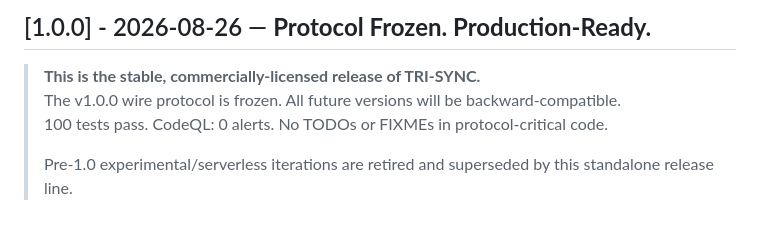
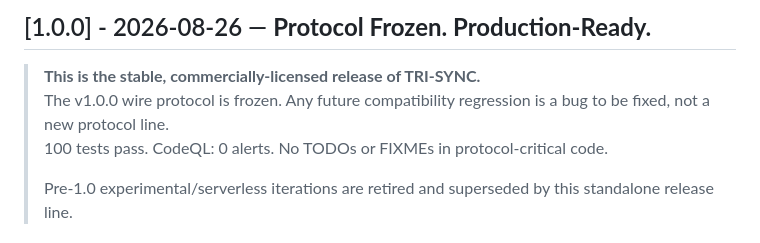
Before and after one commit to IknowwhoIamHAA/TRI-SYNC, a Markdown page: CHANGELOG.md, the part around the change. Rendered like a GitHub page.

```diff
--- a/CHANGELOG.md
+++ b/CHANGELOG.md
@@ -143,7 +143,7 @@ All notable changes to this project will be documented in this file.
 ## [1.0.0] - 2026-08-26 — **Protocol Frozen. Production-Ready.**
 
 > **This is the stable, commercially-licensed release of TRI-SYNC.**
-> The v1.0.0 wire protocol is frozen. All future versions will be backward-compatible.
+> The v1.0.0 wire protocol is frozen. Any future compatibility regression is a bug to be fixed, not a new protocol line.
 > 100 tests pass. CodeQL: 0 alerts. No TODOs or FIXMEs in protocol-critical code.
 >
 > Pre-1.0 experimental/serverless iterations are retired and superseded by this standalone release line.
```
Also changed, not shown: README.md (+1 -1 lines).
